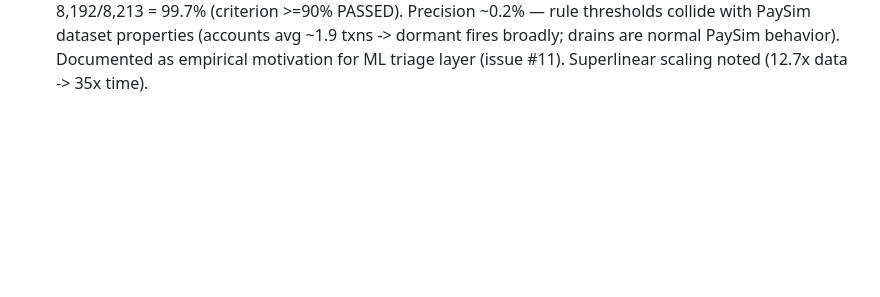
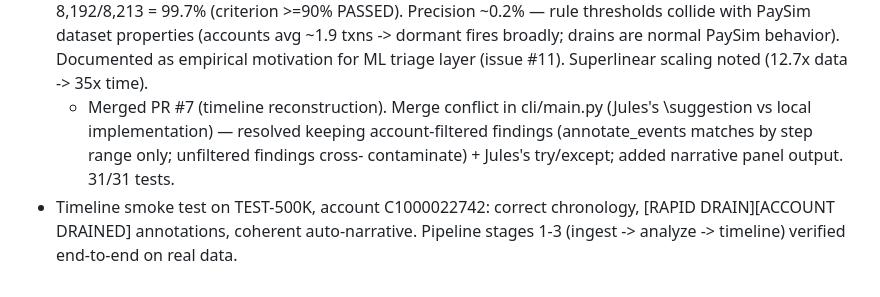
Before and after one commit to 254francis/MOFFIT-Mobile-Money-Fraud-Forensic-Investigation-Toolkit, a Markdown page: docs/build_log.md, the part around the change. Drawn GitHub-style; blank space fills up the shorter version.

Commit message:
docs: log PR #7 merge and timeline smoke test (pipeline stages 1-3 verified)

```diff
--- a/docs/build_log.md
+++ b/docs/build_log.md
@@ -54,3 +54,10 @@
   PaySim dataset properties (accounts avg ~1.9 txns -> dormant fires broadly;
   drains are normal PaySim behavior). Documented as empirical motivation for ML
   triage layer (issue #11). Superlinear scaling noted (12.7x data -> 35x time).
+  - Merged PR #7 (timeline reconstruction). Merge conflict in cli/main.py (Jules's
+  \suggestion vs local implementation) — resolved keeping account-filtered findings
+  (annotate_events matches by step range only; unfiltered findings cross-
+  contaminate) + Jules's try/except; added narrative panel output. 31/31 tests.
+- Timeline smoke test on TEST-500K, account C1000022742: correct chronology,
+  [RAPID DRAIN][ACCOUNT DRAINED] annotations, coherent auto-narrative. Pipeline
+  stages 1-3 (ingest -> analyze -> timeline) verified end-to-end on real data.
```
